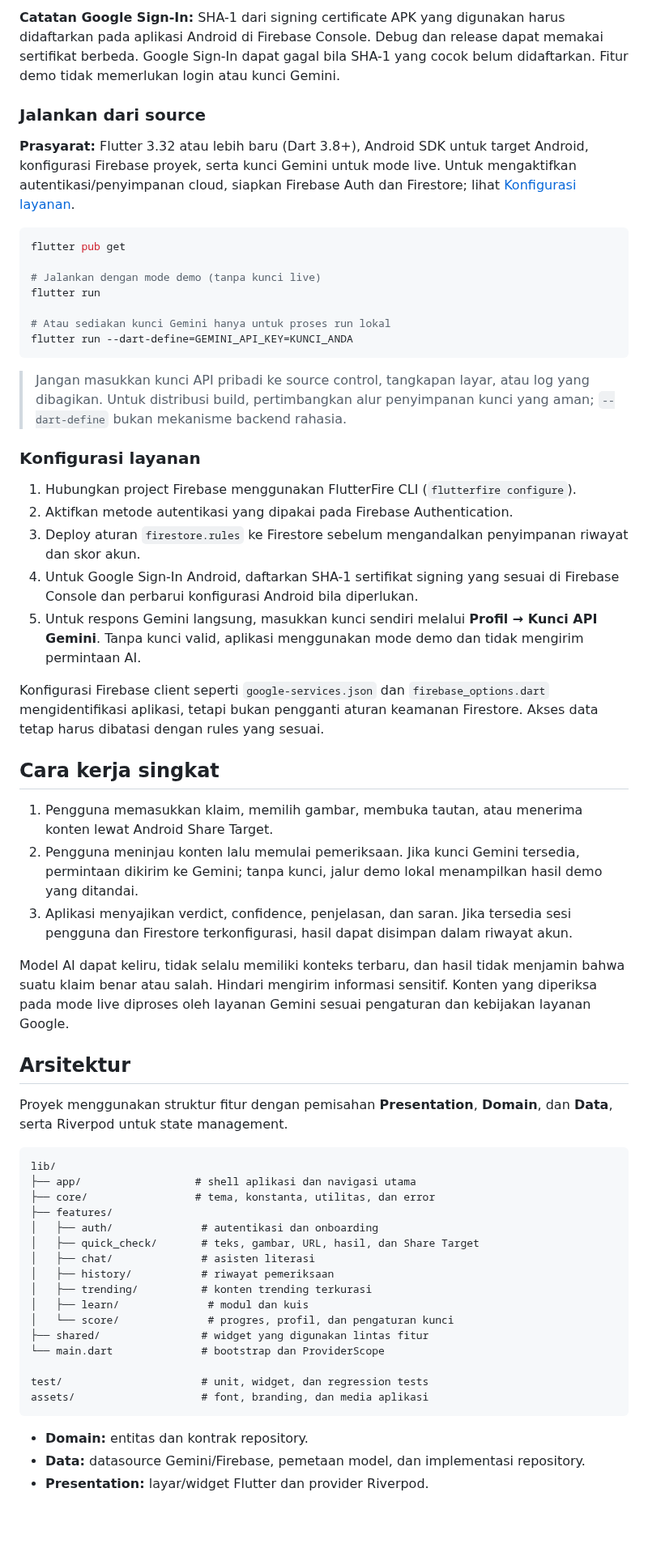
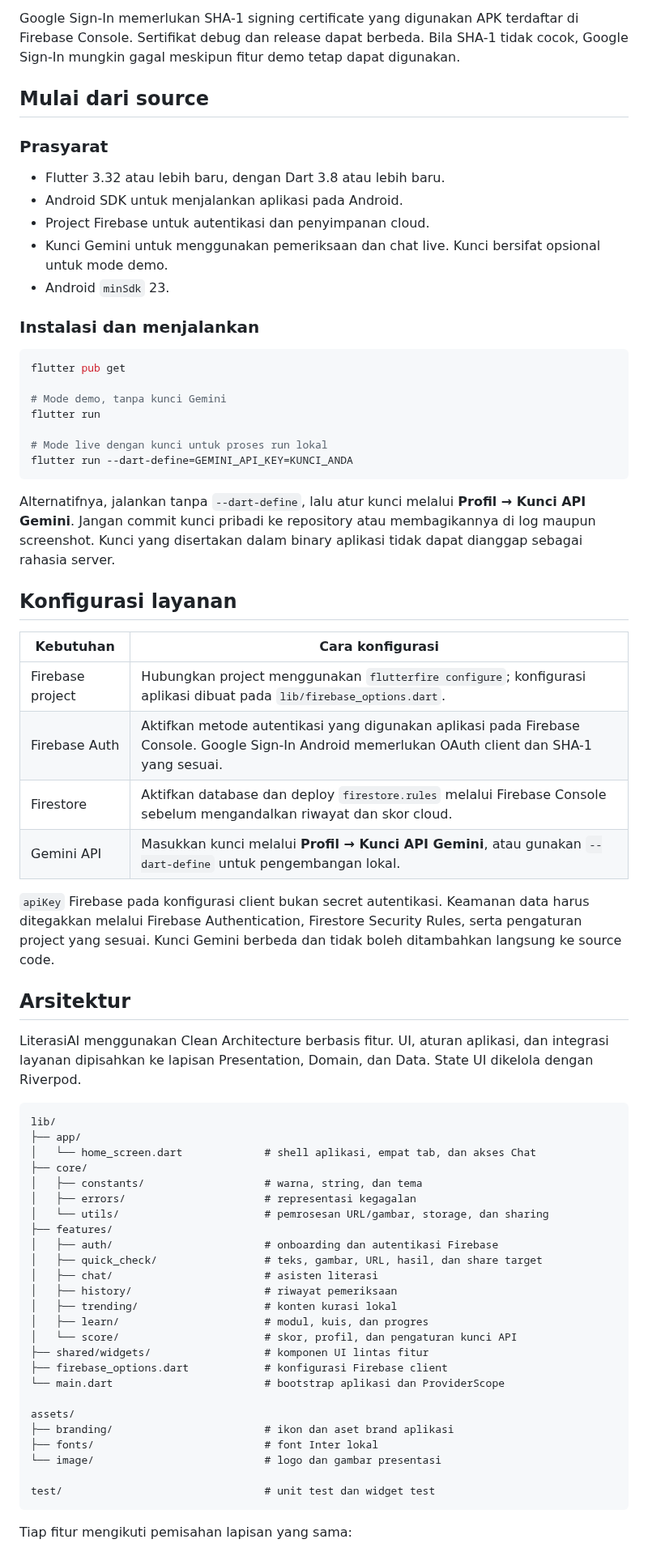
Before and after one commit to andrest1101/literasi-ai, a Markdown page: README.md, the part around one of its changes. Shown at 81% size. Drawn GitHub-style; blank space fills up the shorter version.

Commit message:
fix: update readme.md

````diff
--- a/README.md
+++ b/README.md
@@ -58,64 +75,72 @@ LiterasiAI dirancang untuk membuat pemeriksaan informasi lebih mudah dijangkau.
 
-**Catatan Google Sign-In:** SHA-1 dari signing certificate APK yang digunakan harus didaftarkan pada aplikasi Android di Firebase Console. Debug dan release dapat memakai sertifikat berbeda. Google Sign-In dapat gagal bila SHA-1 yang cocok belum didaftarkan. Fitur demo tidak memerlukan login atau kunci Gemini.
+Google Sign-In memerlukan SHA-1 signing certificate yang digunakan APK terdaftar di Firebase Console. Sertifikat debug dan release dapat berbeda. Bila SHA-1 tidak cocok, Google Sign-In mungkin gagal meskipun fitur demo tetap dapat digunakan.
 
-### Jalankan dari source
+## Mulai dari source
 
-**Prasyarat:** Flutter 3.32 atau lebih baru (Dart 3.8+), Android SDK untuk target Android, konfigurasi Firebase proyek, serta kunci Gemini untuk mode live. Untuk mengaktifkan autentikasi/penyimpanan cloud, siapkan Firebase Auth dan Firestore; lihat [Konfigurasi layanan](#konfigurasi-layanan).
+### Prasyarat
+
+- Flutter 3.32 atau lebih baru, dengan Dart 3.8 atau lebih baru.
+- Android SDK untuk menjalankan aplikasi pada Android.
+- Project Firebase untuk autentikasi dan penyimpanan cloud.
+- Kunci Gemini untuk menggunakan pemeriksaan dan chat live. Kunci bersifat opsional untuk mode demo.
+- Android `minSdk` 23.
+
+### Instalasi dan menjalankan
 
 ```bash
 flutter pub get
 
-# Jalankan dengan mode demo (tanpa kunci live)
+# Mode demo, tanpa kunci Gemini
 flutter run
 
-# Atau sediakan kunci Gemini hanya untuk proses run lokal
+# Mode live dengan kunci untuk proses run lokal
 flutter run --dart-define=GEMINI_API_KEY=KUNCI_ANDA
 ```
 
-> Jangan masukkan kunci API pribadi ke source control, tangkapan layar, atau log yang dibagikan. Untuk distribusi build, pertimbangkan alur penyimpanan kunci yang aman; `--dart-define` bukan mekanisme backend rahasia.
+Alternatifnya, jalankan tanpa `--dart-define`, lalu atur kunci melalui **Profil → Kunci API Gemini**. Jangan commit kunci pribadi ke repository atau membagikannya di log maupun screenshot. Kunci yang disertakan dalam binary aplikasi tidak dapat dianggap sebagai rahasia server.
 
-### Konfigurasi layanan
+## Konfigurasi layanan
 
-1. Hubungkan project Firebase menggunakan FlutterFire CLI (`flutterfire configure`).
-2. Aktifkan metode autentikasi yang dipakai pada Firebase Authentication.
-3. Deploy aturan `firestore.rules` ke Firestore sebelum mengandalkan penyimpanan riwayat dan skor akun.
-4. Untuk Google Sign-In Android, daftarkan SHA-1 sertifikat signing yang sesuai di Firebase Console dan perbarui konfigurasi Android bila diperlukan.
-5. Untuk respons Gemini langsung, masukkan kunci sendiri melalui **Profil → Kunci API Gemini**. Tanpa kunci valid, aplikasi menggunakan mode demo dan tidak mengirim permintaan AI.
+| Kebutuhan | Cara konfigurasi |
+| --- | --- |
+| Firebase project | Hubungkan project menggunakan `flutterfire configure`; konfigurasi aplikasi dibuat pada `lib/firebase_options.dart`. |
+| Firebase Auth | Aktifkan metode autentikasi yang digunakan aplikasi pada Firebase Console. Google Sign-In Android memerlukan OAuth client dan SHA-1 yang sesuai. |
+| Firestore | Aktifkan database dan deploy `firestore.rules` melalui Firebase Console sebelum mengandalkan riwayat dan skor cloud. |
+| Gemini API | Masukkan kunci melalui **Profil → Kunci API Gemini**, atau gunakan `--dart-define` untuk pengembangan lokal. |
 
-Konfigurasi Firebase client seperti `google-services.json` dan `firebase_options.dart` mengidentifikasi aplikasi, tetapi bukan pengganti aturan keamanan Firestore. Akses data tetap harus dibatasi dengan rules yang sesuai.
-
-## Cara kerja singkat
-
-1. Pengguna memasukkan klaim, memilih gambar, membuka tautan, atau menerima konten lewat Android Share Target.
-2. Pengguna meninjau konten lalu memulai pemeriksaan. Jika kunci Gemini tersedia, permintaan dikirim ke Gemini; tanpa kunci, jalur demo lokal menampilkan hasil demo yang ditandai.
-3. Aplikasi menyajikan verdict, confidence, penjelasan, dan saran. Jika tersedia sesi pengguna dan Firestore terkonfigurasi, hasil dapat disimpan dalam riwayat akun.
-
-Model AI dapat keliru, tidak selalu memiliki konteks terbaru, dan hasil tidak menjamin bahwa suatu klaim benar atau salah. Hindari mengirim informasi sensitif. Konten yang diperiksa pada mode live diproses oleh layanan Gemini sesuai pengaturan dan kebijakan layanan Google.
+`apiKey` Firebase pada konfigurasi client bukan secret autentikasi. Keamanan data harus ditegakkan melalui Firebase Authentication, Firestore Security Rules, serta pengaturan project yang sesuai. Kunci Gemini berbeda dan tidak boleh ditambahkan langsung ke source code.
 
 ## Arsitektur
 
-Proyek menggunakan struktur fitur dengan pemisahan **Presentation**, **Domain**, dan **Data**, serta Riverpod untuk state management.
+LiterasiAI menggunakan Clean Architecture berbasis fitur. UI, aturan aplikasi, dan integrasi layanan dipisahkan ke lapisan Presentation, Domain, dan Data. State UI dikelola dengan Riverpod.
 
 ```text
 lib/
-├── app/                  # shell aplikasi dan navigasi utama
-├── core/                 # tema, konstanta, utilitas, dan error
+├── app/
+│   └── home_screen.dart             # shell aplikasi, empat tab, dan akses Chat
+├── core/
+│   ├── constants/                   # warna, string, dan tema
+│   ├── errors/                      # representasi kegagalan
+│   └── utils/                       # pemrosesan URL/gambar, storage, dan sharing
 ├── features/
-│   ├── auth/              # autentikasi dan onboarding
-│   ├── quick_check/       # teks, gambar, URL, hasil, dan Share Target
-│   ├── chat/              # asisten literasi
-│   ├── history/           # riwayat pemeriksaan
-│   ├── trending/          # konten trending terkurasi
-│   ├── learn/              # modul dan kuis
-│   └── score/              # progres, profil, dan pengaturan kunci
-├── shared/                # widget yang digunakan lintas fitur
-└── main.dart              # bootstrap dan ProviderScope
+│   ├── auth/                        # onboarding dan autentikasi Firebase
+│   ├── quick_check/                 # teks, gambar, URL, hasil, dan share target
+│   ├── chat/                        # asisten literasi
+│   ├── history/                     # riwayat pemeriksaan
+│   ├── trending/                    # konten kurasi lokal
+│   ├── learn/                       # modul, kuis, dan progres
+│   └── score/                       # skor, profil, dan pengaturan kunci API
+├── shared/widgets/                  # komponen UI lintas fitur
+├── firebase_options.dart            # konfigurasi Firebase client
+└── main.dart                        # bootstrap aplikasi dan ProviderScope
 
-test/                      # unit, widget, dan regression tests
-assets/                    # font, branding, dan media aplikasi
+assets/
+├── branding/                        # ikon dan aset brand aplikasi
+├── fonts/                           # font Inter lokal
+└── image/                           # logo dan gambar presentasi
+
+test/                                # unit test dan widget test
 ```
 
-- **Domain:** entitas dan kontrak repository.
-- **Data:** datasource Gemini/Firebase, pemetaan model, dan implementasi repository.
-- **Presentation:** layar/widget Flutter dan provider Riverpod.
+Tiap fitur mengikuti pemisahan lapisan yang sama:
 
````
Also changed, not shown: other parts of README.md (+138 -56 lines).
